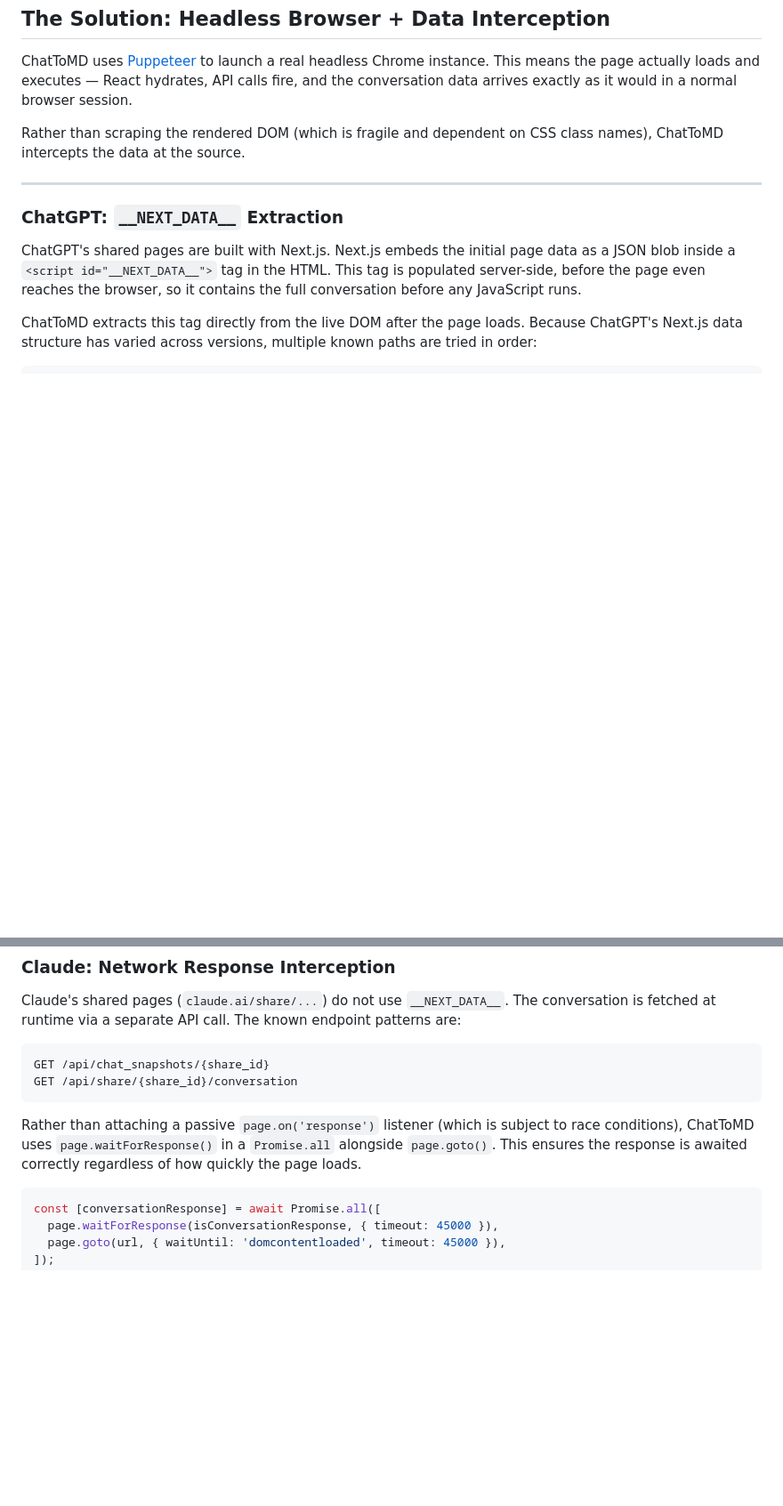
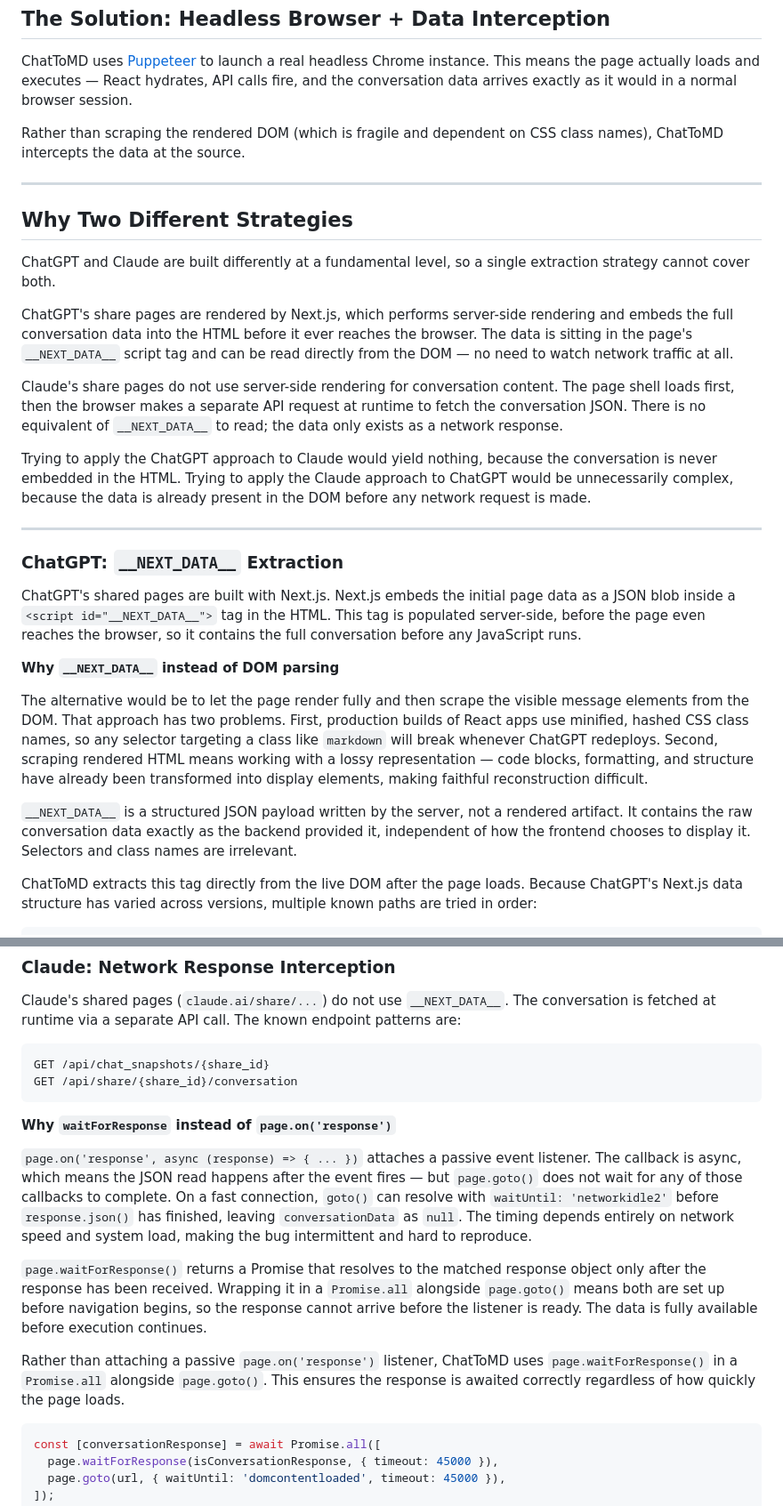
Before and after one commit to Srijani-Das07/ChatToMD, a Markdown page: ARCHITECTURE.md, 2 parts joined by grey strips. Shown at 89% size. GitHub-like rendering; blank space fills up the shorter version.

Commit message:
docs: enhance architecture documentation with detailed extraction strategies for ChatGPT and Claude

````diff
--- a/ARCHITECTURE.md
+++ b/ARCHITECTURE.md
@@ -20,9 +20,27 @@ Rather than scraping the rendered DOM (which is fragile and dependent on CSS cla
 
 ---
 
+## Why Two Different Strategies
+
+ChatGPT and Claude are built differently at a fundamental level, so a single extraction strategy cannot cover both.
+
+ChatGPT's share pages are rendered by Next.js, which performs server-side rendering and embeds the full conversation data into the HTML before it ever reaches the browser. The data is sitting in the page's `__NEXT_DATA__` script tag and can be read directly from the DOM — no need to watch network traffic at all.
+
+Claude's share pages do not use server-side rendering for conversation content. The page shell loads first, then the browser makes a separate API request at runtime to fetch the conversation JSON. There is no equivalent of `__NEXT_DATA__` to read; the data only exists as a network response.
+
+Trying to apply the ChatGPT approach to Claude would yield nothing, because the conversation is never embedded in the HTML. Trying to apply the Claude approach to ChatGPT would be unnecessarily complex, because the data is already present in the DOM before any network request is made.
+
+---
+
 ### ChatGPT: `__NEXT_DATA__` Extraction
 
 ChatGPT's shared pages are built with Next.js. Next.js embeds the initial page data as a JSON blob inside a `<script id="__NEXT_DATA__">` tag in the HTML. This tag is populated server-side, before the page even reaches the browser, so it contains the full conversation before any JavaScript runs.
+
+**Why `__NEXT_DATA__` instead of DOM parsing**
+
+The alternative would be to let the page render fully and then scrape the visible message elements from the DOM. That approach has two problems. First, production builds of React apps use minified, hashed CSS class names, so any selector targeting a class like `markdown` will break whenever ChatGPT redeploys. Second, scraping rendered HTML means working with a lossy representation — code blocks, formatting, and structure have already been transformed into display elements, making faithful reconstruction difficult.
+
+`__NEXT_DATA__` is a structured JSON payload written by the server, not a rendered artifact. It contains the raw conversation data exactly as the backend provided it, independent of how the frontend chooses to display it. Selectors and class names are irrelevant.
 
 ChatToMD extracts this tag directly from the live DOM after the page loads. Because ChatGPT's Next.js data structure has varied across versions, multiple known paths are tried in order:
 
@@ -54,7 +72,13 @@ GET /api/chat_snapshots/{share_id}
 GET /api/share/{share_id}/conversation
 ```
 
-Rather than attaching a passive `page.on('response')` listener (which is subject to race conditions), ChatToMD uses `page.waitForResponse()` in a `Promise.all` alongside `page.goto()`. This ensures the response is awaited correctly regardless of how quickly the page loads.
+**Why `waitForResponse` instead of `page.on('response')`**
+
+`page.on('response', async (response) => { ... })` attaches a passive event listener. The callback is async, which means the JSON read happens after the event fires — but `page.goto()` does not wait for any of those callbacks to complete. On a fast connection, `goto()` can resolve with `waitUntil: 'networkidle2'` before `response.json()` has finished, leaving `conversationData` as `null`. The timing depends entirely on network speed and system load, making the bug intermittent and hard to reproduce.
+
+`page.waitForResponse()` returns a Promise that resolves to the matched response object only after the response has been received. Wrapping it in a `Promise.all` alongside `page.goto()` means both are set up before navigation begins, so the response cannot arrive before the listener is ready. The data is fully available before execution continues.
+
+Rather than attaching a passive `page.on('response')` listener, ChatToMD uses `page.waitForResponse()` in a `Promise.all` alongside `page.goto()`. This ensures the response is awaited correctly regardless of how quickly the page loads.
 
 ```js
 const [conversationResponse] = await Promise.all([
````
